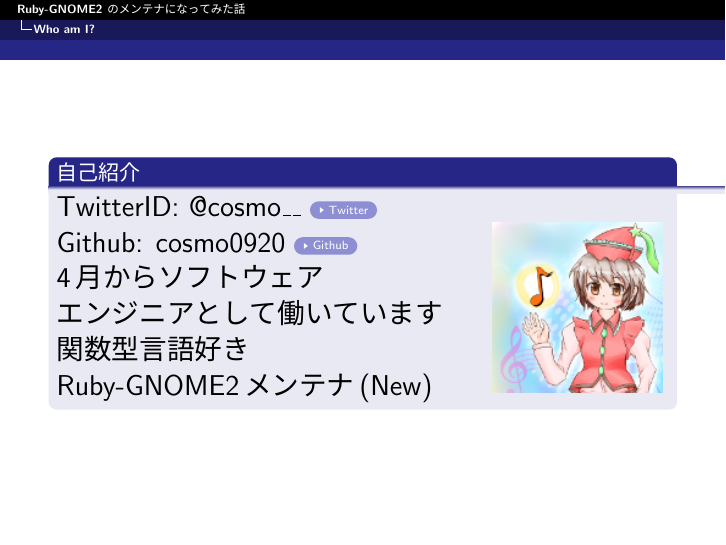
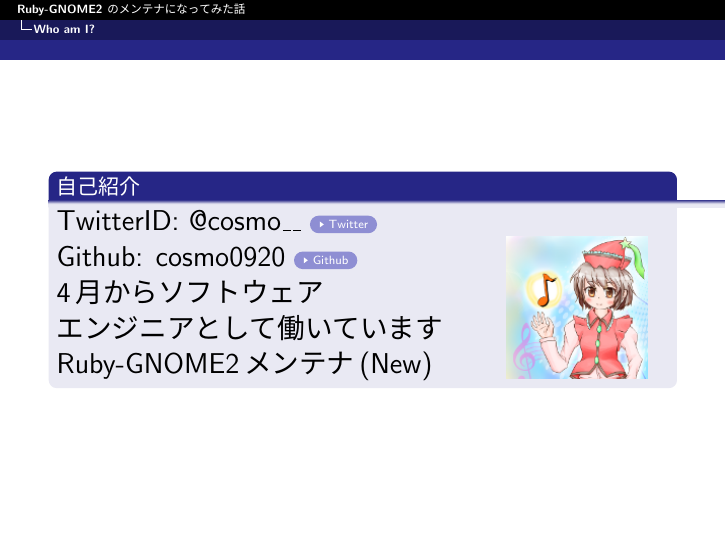
Before and after one commit to cosmo0920/KernelVm_9th_LT_Slide, LaTeX slides (kernelvm.tex, which reads slide/whoami.tex): page 2 of 31. The pictures show the PDF file kernelvm.pdf that the author committed with the source.

Commit message:
modify slide

```diff
--- a/slide/whoami.tex
+++ b/slide/whoami.tex
@@ -5,7 +5,7 @@
 {\Large
 \begin{wrapfigure}[12]{h}{.3\linewidth}
 \begin{center}
-\includegraphics[width=3cm]{img/icon.png}
+\includegraphics[width=2.5cm]{img/icon.png}
 \end{center}
 \end{wrapfigure}
 
@@ -15,8 +15,6 @@
 
 4月からソフトウェアエンジニアとして働いています
 
-関数型言語好き
-
 Ruby-GNOME2メンテナ(New)
 
 }
```
Also changed, not shown: kernelvm.pdf.
